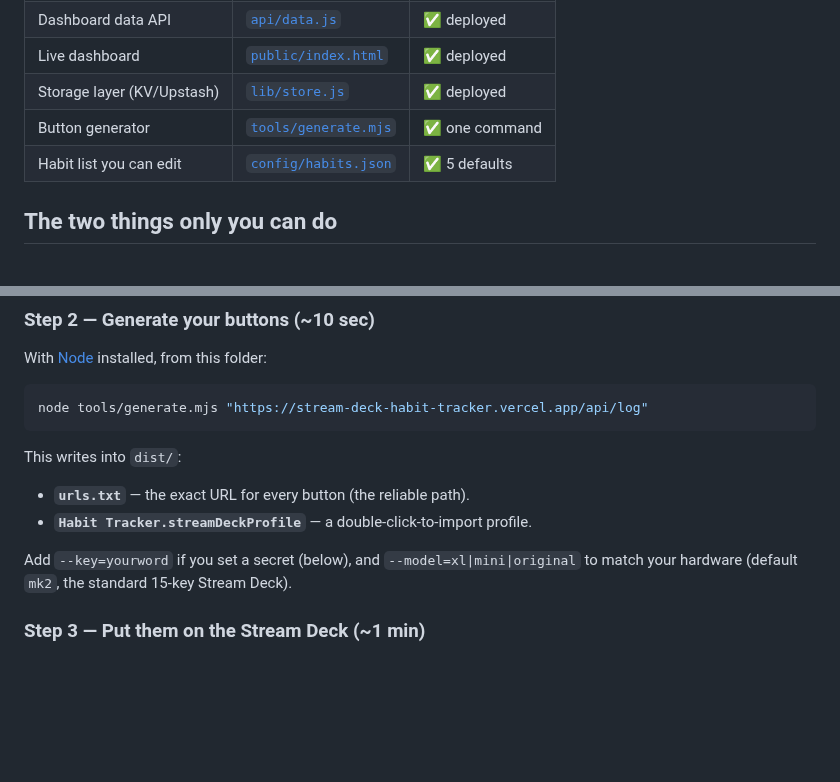
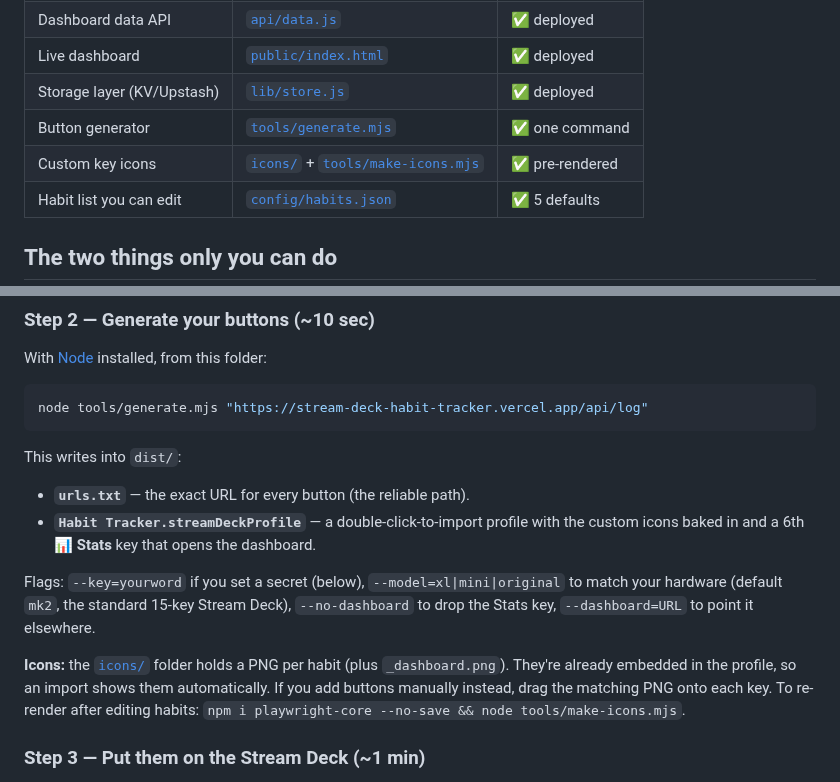
Before and after one commit to shaiss/StreamDeckHabitTracker, a Markdown page: README.md, 2 parts joined by grey strips. Drawn GitHub-style; blank space fills up the shorter version.

```diff
--- a/README.md
+++ b/README.md
@@ -25,6 +25,7 @@ You don't write or run any code.
 | Live dashboard | [`public/index.html`](public/index.html) | ✅ deployed |
 | Storage layer (KV/Upstash) | [`lib/store.js`](lib/store.js) | ✅ deployed |
 | Button generator | [`tools/generate.mjs`](tools/generate.mjs) | ✅ one command |
+| Custom key icons | [`icons/`](icons/) + [`tools/make-icons.mjs`](tools/make-icons.mjs) | ✅ pre-rendered |
 | Habit list you can edit | [`config/habits.json`](config/habits.json) | ✅ 5 defaults |
 
 ## The two things only you can do
@@ -63,10 +64,17 @@ node tools/generate.mjs "https://stream-deck-habit-tracker.vercel.app/api/log"
 
 This writes into `dist/`:
 - **`urls.txt`** — the exact URL for every button (the reliable path).
-- **`Habit Tracker.streamDeckProfile`** — a double-click-to-import profile.
+- **`Habit Tracker.streamDeckProfile`** — a double-click-to-import profile with
+  the custom icons baked in and a 6th **📊 Stats** key that opens the dashboard.
 
-Add `--key=yourword` if you set a secret (below), and `--model=xl|mini|original`
-to match your hardware (default `mk2`, the standard 15-key Stream Deck).
+Flags: `--key=yourword` if you set a secret (below), `--model=xl|mini|original`
+to match your hardware (default `mk2`, the standard 15-key Stream Deck),
+`--no-dashboard` to drop the Stats key, `--dashboard=URL` to point it elsewhere.
+
+**Icons:** the [`icons/`](icons/) folder holds a PNG per habit (plus `_dashboard.png`).
+They're already embedded in the profile, so an import shows them automatically.
+If you add buttons manually instead, drag the matching PNG onto each key. To
+re-render after editing habits: `npm i playwright-core --no-save && node tools/make-icons.mjs`.
 
 ### Step 3 — Put them on the Stream Deck (~1 min)
 1. In the Stream Deck app, open the **Marketplace** and install **"Web
```
Also changed, not shown: icons/Drink.png (added), icons/Eat.png (added), icons/Exercise.png (added), icons/Pee.png (added), icons/Poop.png (added), icons/_dashboard.png (added), 2 other files.
